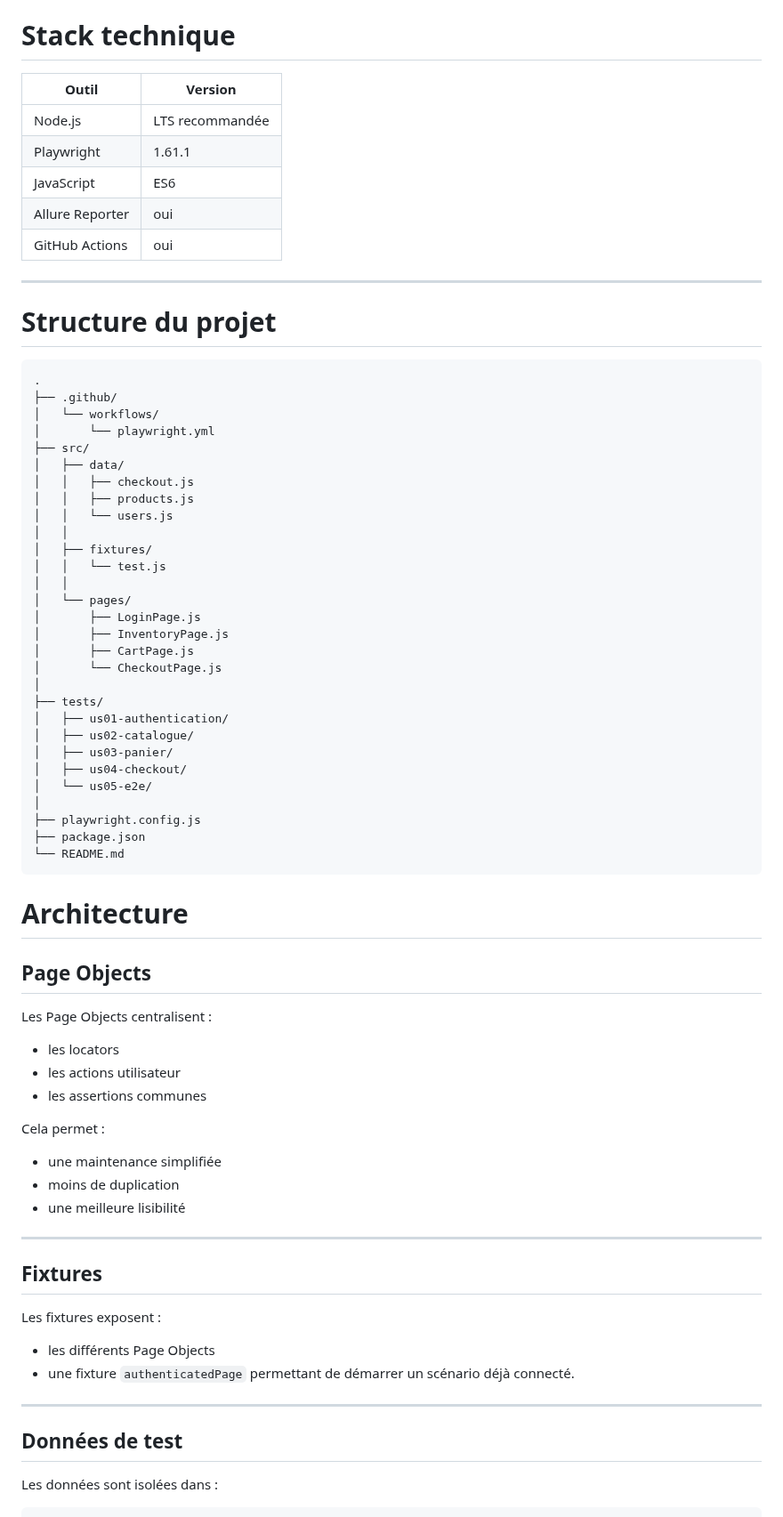
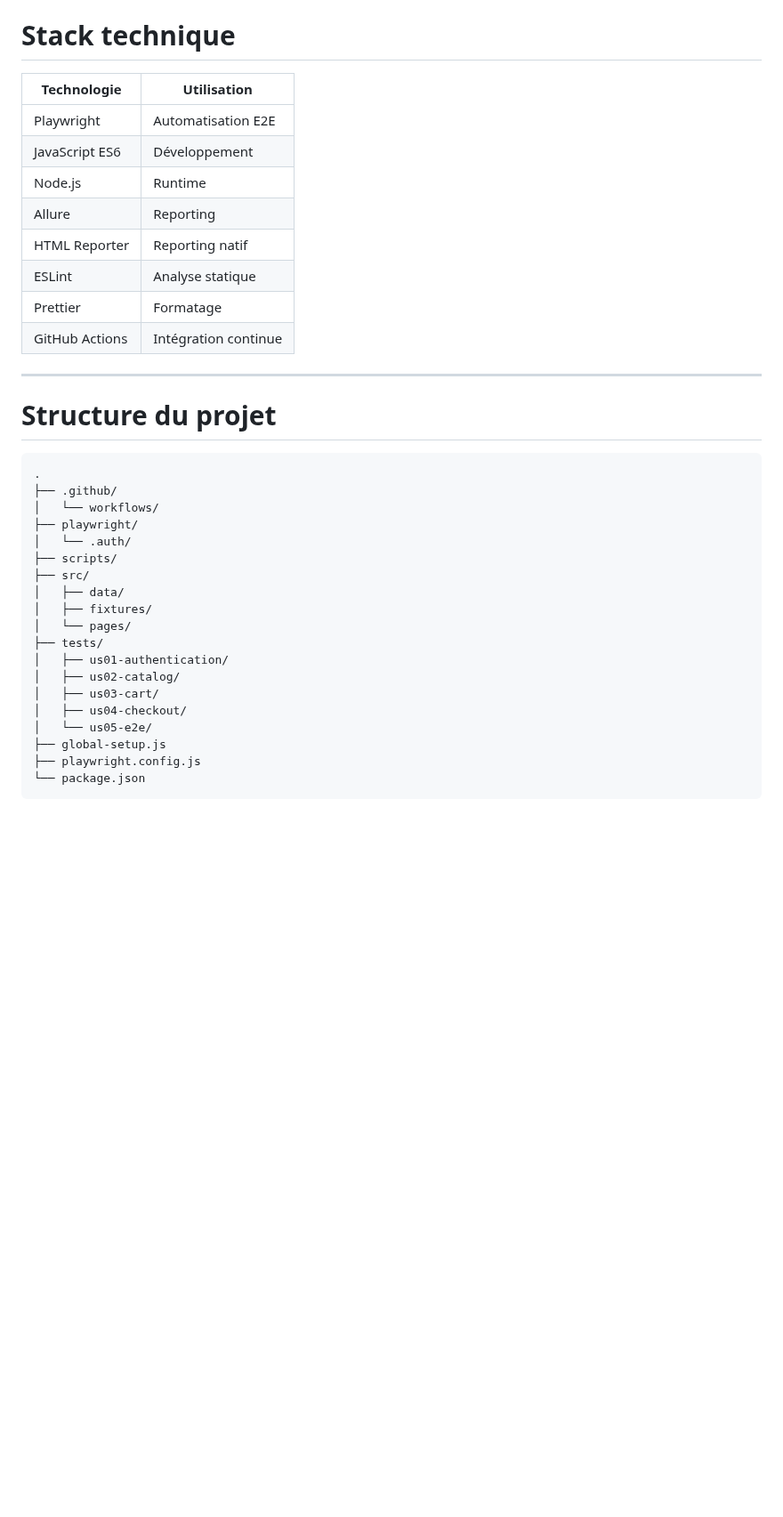
Before and after one commit to maximejoannis/saucedemo-qa-automation, a Markdown page: README.md, the part around one of its changes. Shown at 89% size. Drawn GitHub-style; blank space fills up the shorter version.

````diff
--- a/README.md
+++ b/README.md
@@ -79,13 +144,16 @@ Le projet comprend actuellement :
 
 # Stack technique
 
-| Outil           | Version         |
-| --------------- | --------------- |
-| Node.js         | LTS recommandée |
-| Playwright      | 1.61.1          |
-| JavaScript      | ES6             |
-| Allure Reporter | oui             |
-| GitHub Actions  | oui             |
+| Technologie | Utilisation |
+|-------------|-------------|
+| Playwright | Automatisation E2E |
+| JavaScript ES6 | Développement |
+| Node.js | Runtime |
+| Allure | Reporting |
+| HTML Reporter | Reporting natif |
+| ESLint | Analyse statique |
+| Prettier | Formatage |
+| GitHub Actions | Intégration continue |
 
 ---
 
@@ -95,62 +163,20 @@ Le projet comprend actuellement :
 .
 ├── .github/
 │   └── workflows/
-│       └── playwright.yml
+├── playwright/
+│   └── .auth/
+├── scripts/
 ├── src/
 │   ├── data/
-│   │   ├── checkout.js
-│   │   ├── products.js
-│   │   └── users.js
-│   │
 │   ├── fixtures/
-│   │   └── test.js
-│   │
 │   └── pages/
-│       ├── LoginPage.js
-│       ├── InventoryPage.js
-│       ├── CartPage.js
-│       └── CheckoutPage.js
-│
 ├── tests/
 │   ├── us01-authentication/
-│   ├── us02-catalogue/
-│   ├── us03-panier/
+│   ├── us02-catalog/
+│   ├── us03-cart/
 │   ├── us04-checkout/
 │   └── us05-e2e/
-│
+├── global-setup.js
 ├── playwright.config.js
-├── package.json
-└── README.md
+└── package.json
 ```
-
-# Architecture
-
-## Page Objects
-
-Les Page Objects centralisent :
-
-- les locators
-- les actions utilisateur
-- les assertions communes
-
-Cela permet :
-
-- une maintenance simplifiée
-- moins de duplication
-- une meilleure lisibilité
-
----
-
-## Fixtures
-
-Les fixtures exposent :
-
-- les différents Page Objects
-- une fixture `authenticatedPage` permettant de démarrer un scénario déjà connecté.
-
----
-
-## Données de test
-
-Les données sont isolées dans :
-
````
Also changed, not shown: other parts of README.md (+172 -280 lines).
